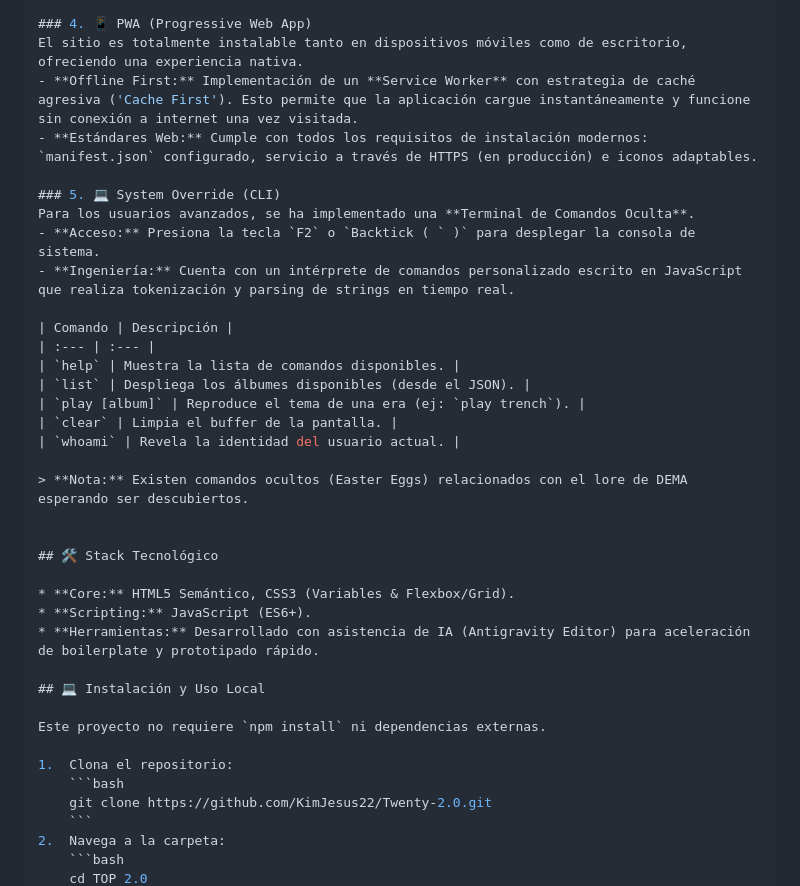
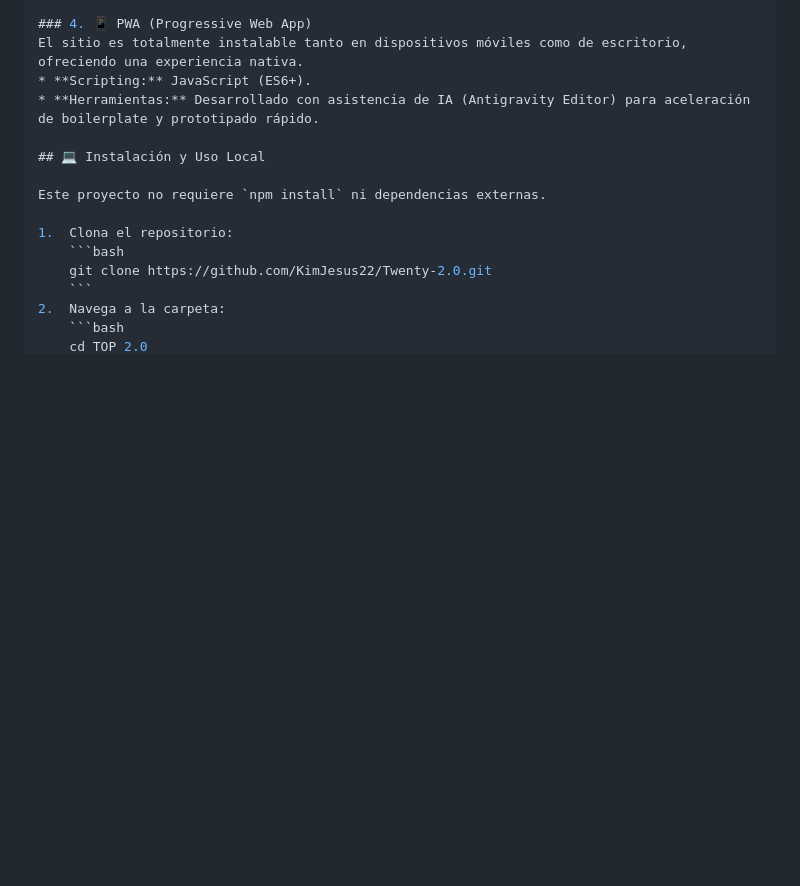
Before and after one commit to KimJesus22/Twenty-2.0, a Markdown page: readme.md, the part around the change. Drawn GitHub-style; blank space fills up the shorter version.

```diff
--- a/readme.md
+++ b/readme.md
@@ -91,28 +91,6 @@ Optimización de assets gráficos para reducir el tiempo de carga (LCP).
 
 ### 4. 📱 PWA (Progressive Web App)
 El sitio es totalmente instalable tanto en dispositivos móviles como de escritorio, ofreciendo una experiencia nativa.
-- **Offline First:** Implementación de un **Service Worker** con estrategia de caché agresiva ('Cache First'). Esto permite que la aplicación cargue instantáneamente y funcione sin conexión a internet una vez visitada.
-- **Estándares Web:** Cumple con todos los requisitos de instalación modernos: `manifest.json` configurado, servicio a través de HTTPS (en producción) e iconos adaptables.
-
-### 5. 💻 System Override (CLI)
-Para los usuarios avanzados, se ha implementado una **Terminal de Comandos Oculta**.
-- **Acceso:** Presiona la tecla `F2` o `Backtick ( ` )` para desplegar la consola de sistema.
-- **Ingeniería:** Cuenta con un intérprete de comandos personalizado escrito en JavaScript que realiza tokenización y parsing de strings en tiempo real.
-
-| Comando | Descripción |
-| :--- | :--- |
-| `help` | Muestra la lista de comandos disponibles. |
-| `list` | Despliega los álbumes disponibles (desde el JSON). |
-| `play [album]` | Reproduce el tema de una era (ej: `play trench`). |
-| `clear` | Limpia el buffer de la pantalla. |
-| `whoami` | Revela la identidad del usuario actual. |
-
-> **Nota:** Existen comandos ocultos (Easter Eggs) relacionados con el lore de DEMA esperando ser descubiertos.
-
-
-## 🛠️ Stack Tecnológico
-
-* **Core:** HTML5 Semántico, CSS3 (Variables & Flexbox/Grid).
 * **Scripting:** JavaScript (ES6+).
 * **Herramientas:** Desarrollado con asistencia de IA (Antigravity Editor) para aceleración de boilerplate y prototipado rápido.
 
```
